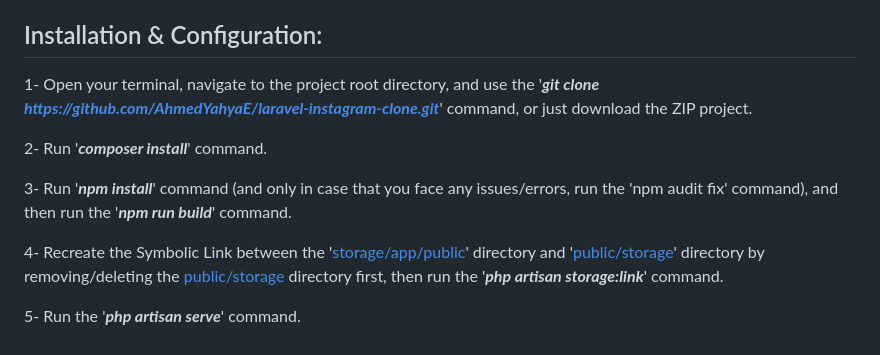
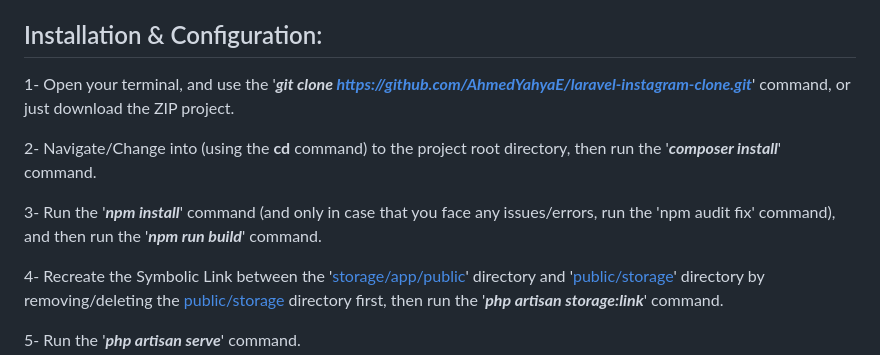
Before and after one commit to AhmedYahyaE/laravel-instagram-clone, a Markdown page: README.md, the part around the change. GitHub-like rendering.

```diff
--- a/README.md
+++ b/README.md
@@ -58,11 +58,11 @@ All the application routes are defined in the [web.php](/routes/web.php) file.
 
 ## Installation & Configuration:
 
-1- Open your terminal, navigate to the project root directory, and use the '***git clone https://github.com/AhmedYahyaE/laravel-instagram-clone.git***' command, or just download the ZIP project.
+1- Open your terminal, and use the '***git clone https://github.com/AhmedYahyaE/laravel-instagram-clone.git***' command, or just download the ZIP project.
 
-2- Run '***composer install***' command.
+2- Navigate/Change into (using the **cd** command) to the project root directory, then run the '***composer install***' command.
 
-3- Run '***npm install***' command (and only in case that you face any issues/errors, run the 'npm audit fix' command), and then run the '***npm run build***' command.
+3- Run the '***npm install***' command (and only in case that you face any issues/errors, run the 'npm audit fix' command), and then run the '***npm run build***' command.
 
 4- Recreate the Symbolic Link between the '[storage/app/public](storage/app/public)' directory and '[public/storage](public/storage)' directory by removing/deleting the [public/storage](public/storage) directory first, then run the '***php artisan storage:link***' command.
 
```
